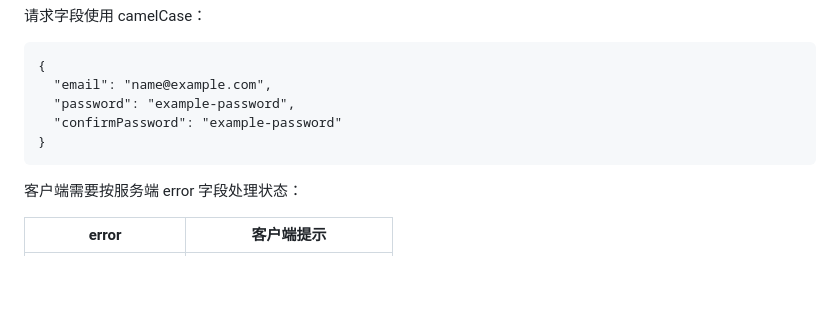
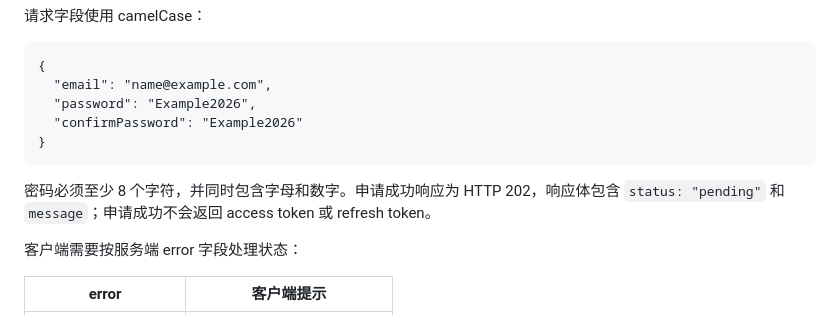
Before and after one commit to yyyy70360-a11y/taiqiutuwenshengchengqi, a Markdown page: docs/MACOS_CLOUD_CLIENT.md, the part around the change. GitHub-like rendering; blank space fills up the shorter version.

Commit message:
docs: clarify mac registration contract

```diff
--- a/docs/MACOS_CLOUD_CLIENT.md
+++ b/docs/MACOS_CLOUD_CLIENT.md
@@ -59,9 +59,11 @@ Windows 和 macOS 共用同一套账号库与管理后台。macOS 客户端不
 
     {
       "email": "name@example.com",
-      "password": "example-password",
-      "confirmPassword": "example-password"
+      "password": "Example2026",
+      "confirmPassword": "Example2026"
     }
+
+密码必须至少 8 个字符，并同时包含字母和数字。申请成功响应为 HTTP 202，响应体包含 `status: "pending"` 和 `message`；申请成功不会返回 access token 或 refresh token。
 
 客户端需要按服务端 error 字段处理状态：
 
```
